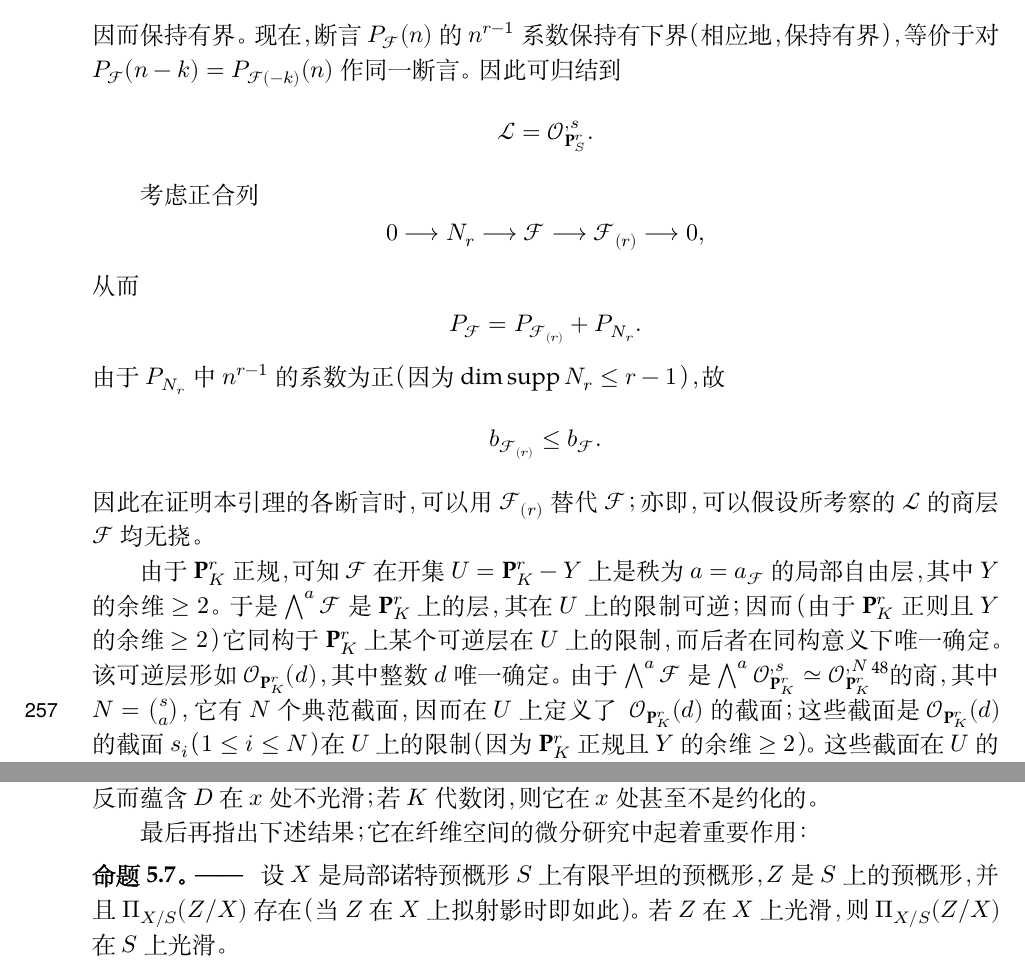
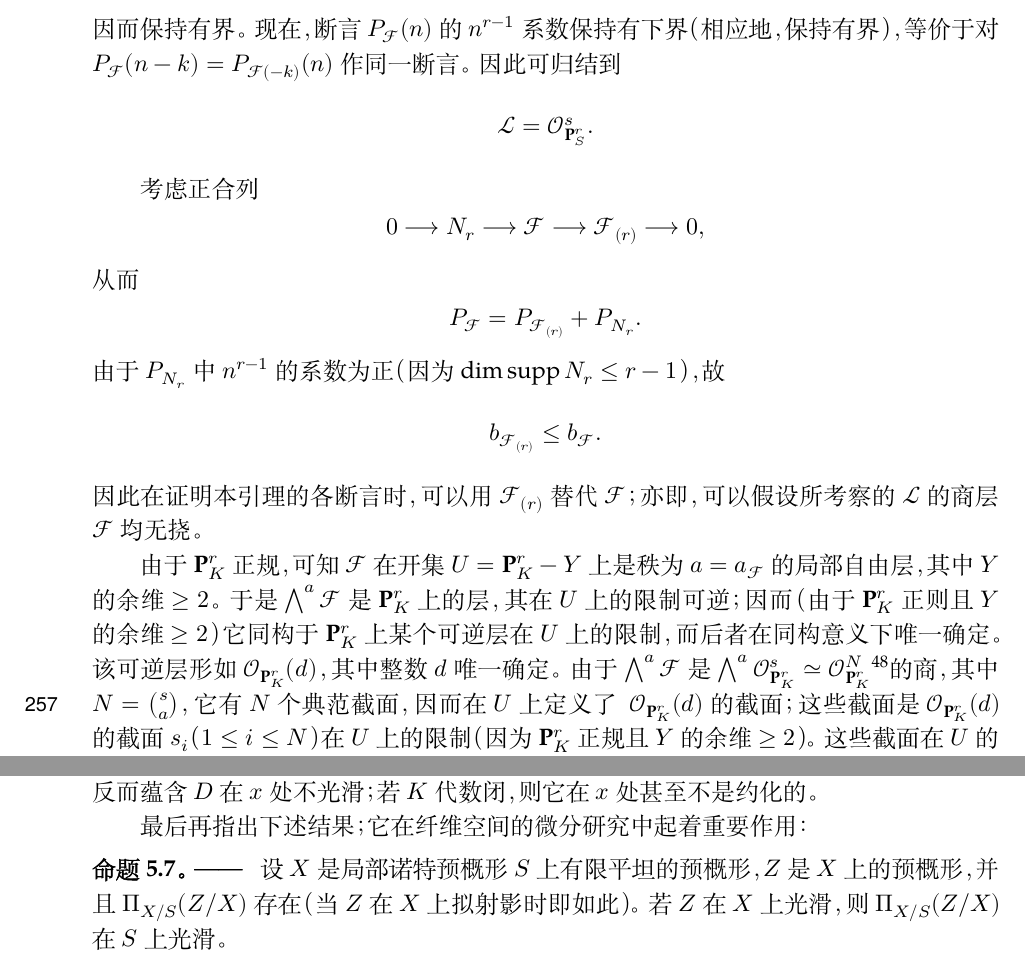
Before and after one commit to KokunoYumeto/fga-zh-hans-cn, a LaTeX thesis (sources/current/zh/main.tex, which reads sources/current/zh/221.tex): two parts of pages 98 and 108 of 151, joined at a grey line, cut so that both start at the same text. Compiled offline with XeLaTeX; a missing font is replaced by an installed copy or a similar font.

Commit message:
Hilbert schemes: exponent notation and the base of restriction of scalars

```diff
--- a/sources/current/zh/221.tex
+++ b/sources/current/zh/221.tex
@@ -233,7 +233,7 @@ $a_{\mathcal F}$ 满足
 因而保持有界。现在，断言 $P_{\mathcal F}(n)$ 的 $n^{r-1}$ 系数保持有下界（相应地，保持有界），等价于对
 $P_{\mathcal F}(n-k)=P_{\mathcal F(-k)}(n)$ 作同一断言。因此可归结到
 \[
-\mathcal L=\mathcal O_{\mathbf P^r_S}^{,s}.
+\mathcal L=\mathcal O_{\mathbf P^r_S}^{s}.
 \]
 
 考虑正合列
@@ -262,8 +262,8 @@ $\mathbf P^r_K$ 正则且 $Y$ 的余维 $\geq2$）它同构于
 $\mathbf P^r_K$ 上某个可逆层在 $U$ 上的限制，而后者在同构意义下唯一确定。该可逆层形如
 $\mathcal O_{\mathbf P^r_K}(d)$，其中整数 $d$ 唯一确定。由于
 $\bigwedge^a\mathcal F$ 是
-$\bigwedge^a\mathcal O_{\mathbf P^r_K}^{,s}\simeq
-\mathcal O_{\mathbf P^r_K}^{,N}$\footnote{印刷文本此处以一个未定义的
+$\bigwedge^a\mathcal O_{\mathbf P^r_K}^{s}\simeq
+\mathcal O_{\mathbf P^r_K}^{N}$\footnote{印刷文本此处以一个未定义的
 $n$ 代替指数 $s$；$s$ 是满射到 $\mathcal F$ 的自由层之秩。}的商，其中
 $N=\binom{s}{a}$，它有 $N$ 个典范截面，因而在 $U$ 上定义了
 \src{257}
@@ -1009,7 +1009,7 @@ $H^1(X_0,\mathcal L)=0$ 反而蕴含 $D$ 在 $x$ 处不光滑；若 $K$
 最后再指出下述结果；它在纤维空间的微分研究中起着重要作用：
 
 \result{命题}{5.7} 设 $X$ 是局部诺特预概形 $S$ 上有限平坦的
-预概形，$Z$ 是 $S$ 上的预概形，并且 $\Pi_{X/S}(Z/X)$ 存在
+预概形，$Z$ 是 $X$ 上的预概形，并且 $\Pi_{X/S}(Z/X)$ 存在
 （当 $Z$ 在 $X$ 上拟射影时即如此）。若 $Z$ 在 $X$ 上光滑，则
 $\Pi_{X/S}(Z/X)$ 在 $S$ 上光滑。
 
```
Also changed, not shown: sources/current/zh/221.tex (6 more changed lines).
